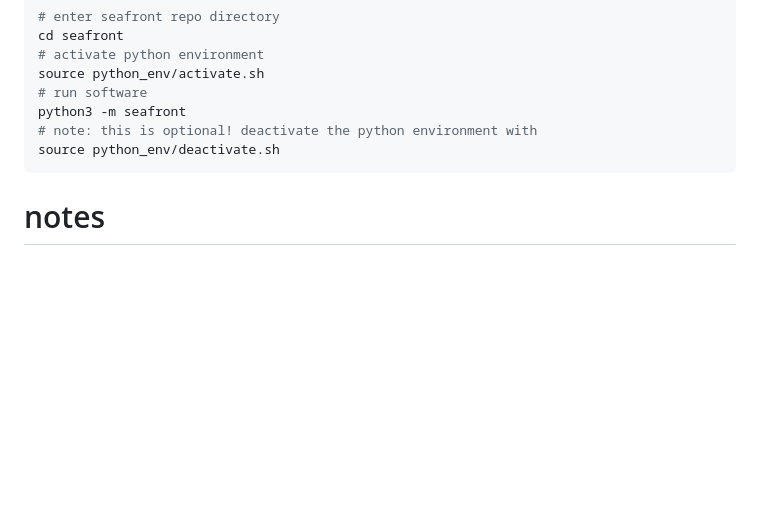
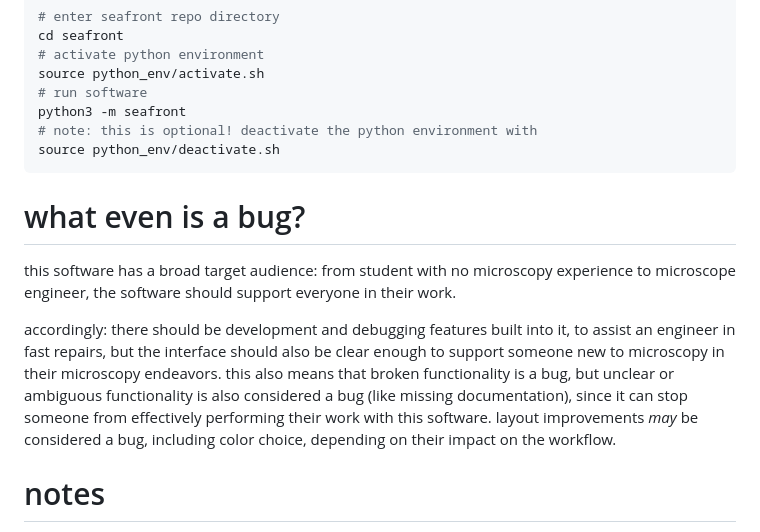
Before and after one commit to slaide/seafront, a Markdown page: README.md, the part around the change. Rendered like a GitHub page; blank space fills up the shorter version.

Commit message:
add a note on bug reports to the readme

````diff
--- a/README.md
+++ b/README.md
@@ -127,6 +127,17 @@ python3 -m seafront
 source python_env/deactivate.sh
 ```
 
+# what even is a bug?
+
+this software has a broad target audience: from student with no microscopy experience to microscope engineer, the software should support
+everyone in their work.
+
+accordingly: there should be development and debugging features built into it, to assist an engineer in fast repairs, but the interface
+should also be clear enough to support someone new to microscopy in their microscopy endeavors.
+this also means that broken functionality is a bug, but unclear or ambiguous functionality is also considered a bug (like missing
+documentation), since it can stop someone from effectively performing their work with this software.
+layout improvements _may_ be considered a bug, including color choice, depending on their impact on the workflow.
+
 # notes
 
 This software establishes a usb connection to two cameras simultaneously, which may require more usb stack memory than
````
